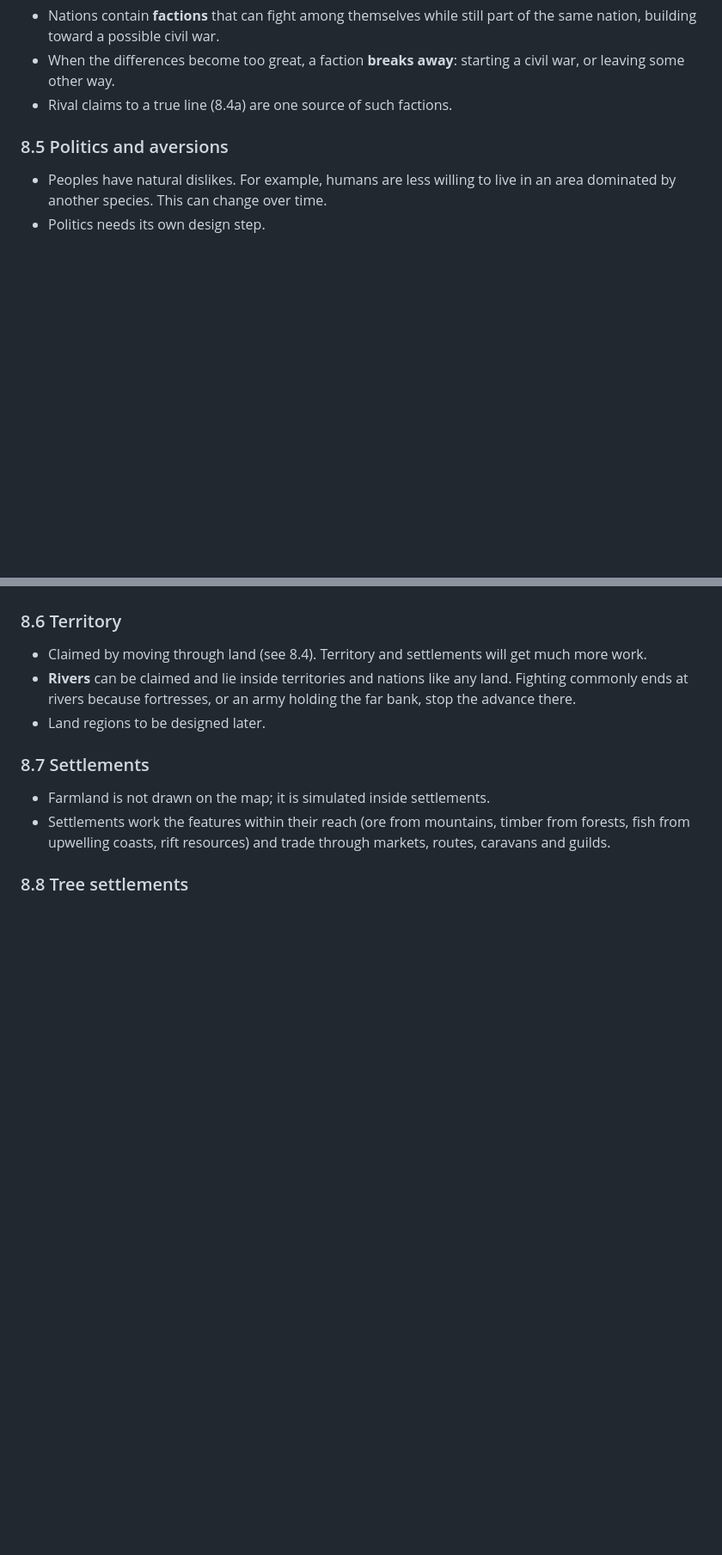
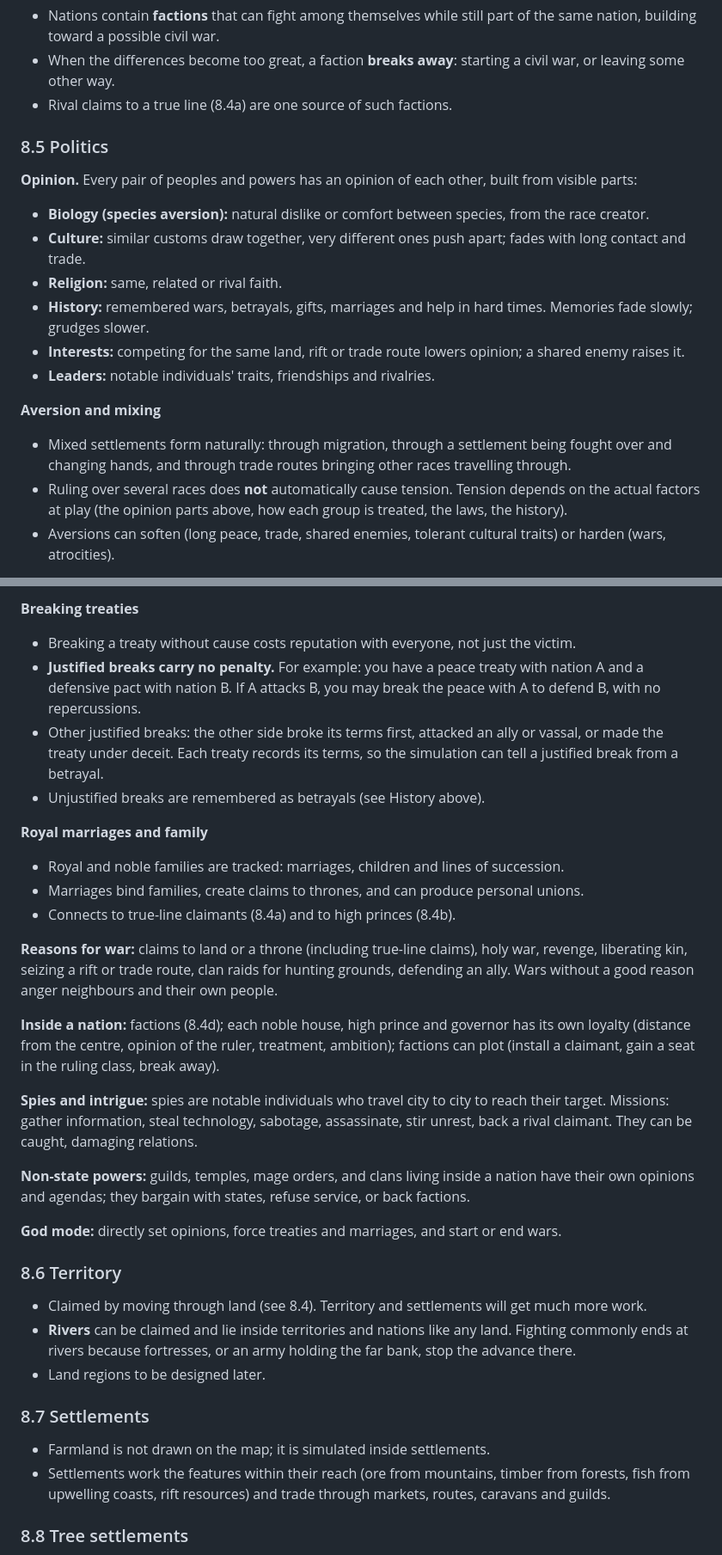
Before and after one commit to Revelry-Valor/Revelry-Valor-The-Game-Of-Legends---World-Simulation, a Markdown page: docs/REDESIGN.md, 2 parts joined by grey strips. Shown at 86% size. Rendered like a GitHub page; blank space fills up the shorter version.

```diff
--- a/docs/REDESIGN.md
+++ b/docs/REDESIGN.md
@@ -600,6 +600,18 @@ Warm western boundary currents push reefs poleward along east coasts; cold upwel
 - When the differences become too great, a faction **breaks away**: starting a civil war, or leaving some other way.
 - Rival claims to a true line (8.4a) are one source of such factions.
 
-### 8.5 Politics and aversions
-- Peoples have natural dislikes. For example, humans are less willing to live in an area dominated by another species. This can change over time.
-- Politics needs its own design step.
+### 8.5 Politics
+
+**Opinion.** Every pair of peoples and powers has an opinion of each other, built from visible parts:
+- **Biology (species aversion):** natural dislike or comfort between species, from the race creator.
+- **Culture:** similar customs draw together, very different ones push apart; fades with long contact and trade.
+- **Religion:** same, related or rival faith.
+- **History:** remembered wars, betrayals, gifts, marriages and help in hard times. Memories fade slowly; grudges slower.
+- **Interests:** competing for the same land, rift or trade route lowers opinion; a shared enemy raises it.
+- **Leaders:** notable individuals' traits, friendships and rivalries.
+
+**Aversion and mixing**
+- Mixed settlements form naturally: through migration, through a settlement being fought over and changing hands, and through trade routes bringing other races travelling through.
+- Ruling over several races does **not** automatically cause tension. Tension depends on the actual factors at play (the opinion parts above, how each group is treated, the laws, the history).
+- Aversions can soften (long peace, trade, shared enemies, tolerant cultural traits) or harden (wars, atrocities).
+
@@ -606,3 +655,23 @@ Warm western boundary currents push reefs poleward along east coasts; cold upwel
+**Breaking treaties**
+- Breaking a treaty without cause costs reputation with everyone, not just the victim.
+- **Justified breaks carry no penalty.** For example: you have a peace treaty with nation A and a defensive pact with nation B. If A attacks B, you may break the peace with A to defend B, with no repercussions.
+- Other justified breaks: the other side broke its terms first, attacked an ally or vassal, or made the treaty under deceit. Each treaty records its terms, so the simulation can tell a justified break from a betrayal.
+- Unjustified breaks are remembered as betrayals (see History above).
+
+**Royal marriages and family**
+- Royal and noble families are tracked: marriages, children and lines of succession.
+- Marriages bind families, create claims to thrones, and can produce personal unions.
+- Connects to true-line claimants (8.4a) and to high princes (8.4b).
+
+**Reasons for war:** claims to land or a throne (including true-line claims), holy war, revenge, liberating kin, seizing a rift or trade route, clan raids for hunting grounds, defending an ally. Wars without a good reason anger neighbours and their own people.
+
+**Inside a nation:** factions (8.4d); each noble house, high prince and governor has its own loyalty (distance from the centre, opinion of the ruler, treatment, ambition); factions can plot (install a claimant, gain a seat in the ruling class, break away).
+
+**Spies and intrigue:** spies are notable individuals who travel city to city to reach their target. Missions: gather information, steal technology, sabotage, assassinate, stir unrest, back a rival claimant. They can be caught, damaging relations.
+
+**Non-state powers:** guilds, temples, mage orders, and clans living inside a nation have their own opinions and agendas; they bargain with states, refuse service, or back factions.
+
+**God mode:** directly set opinions, force treaties and marriages, and start or end wars.
 
 ### 8.6 Territory
 - Claimed by moving through land (see 8.4). Territory and settlements will get much more work.
```
Also changed, not shown: other parts of docs/REDESIGN.md (+38 -1 lines).
